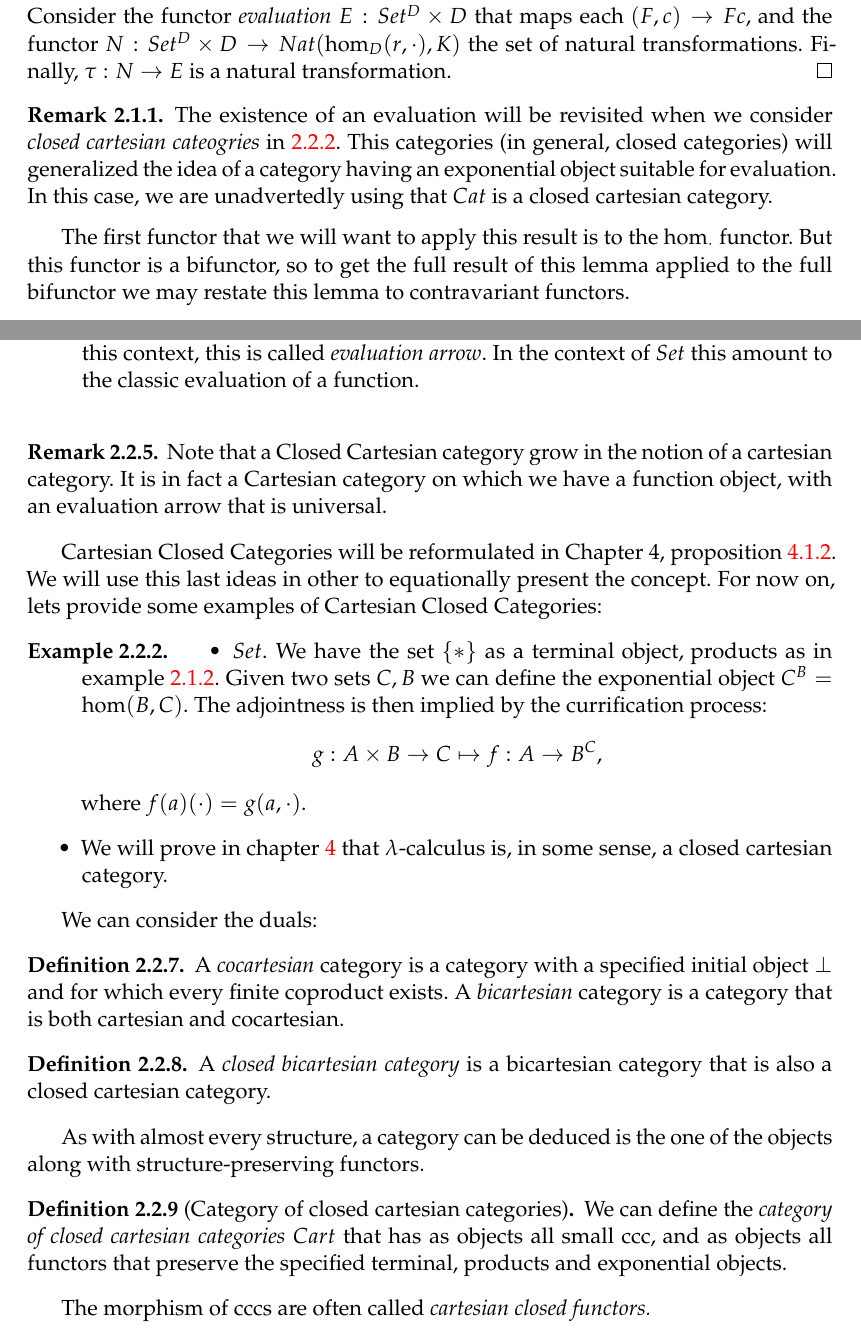
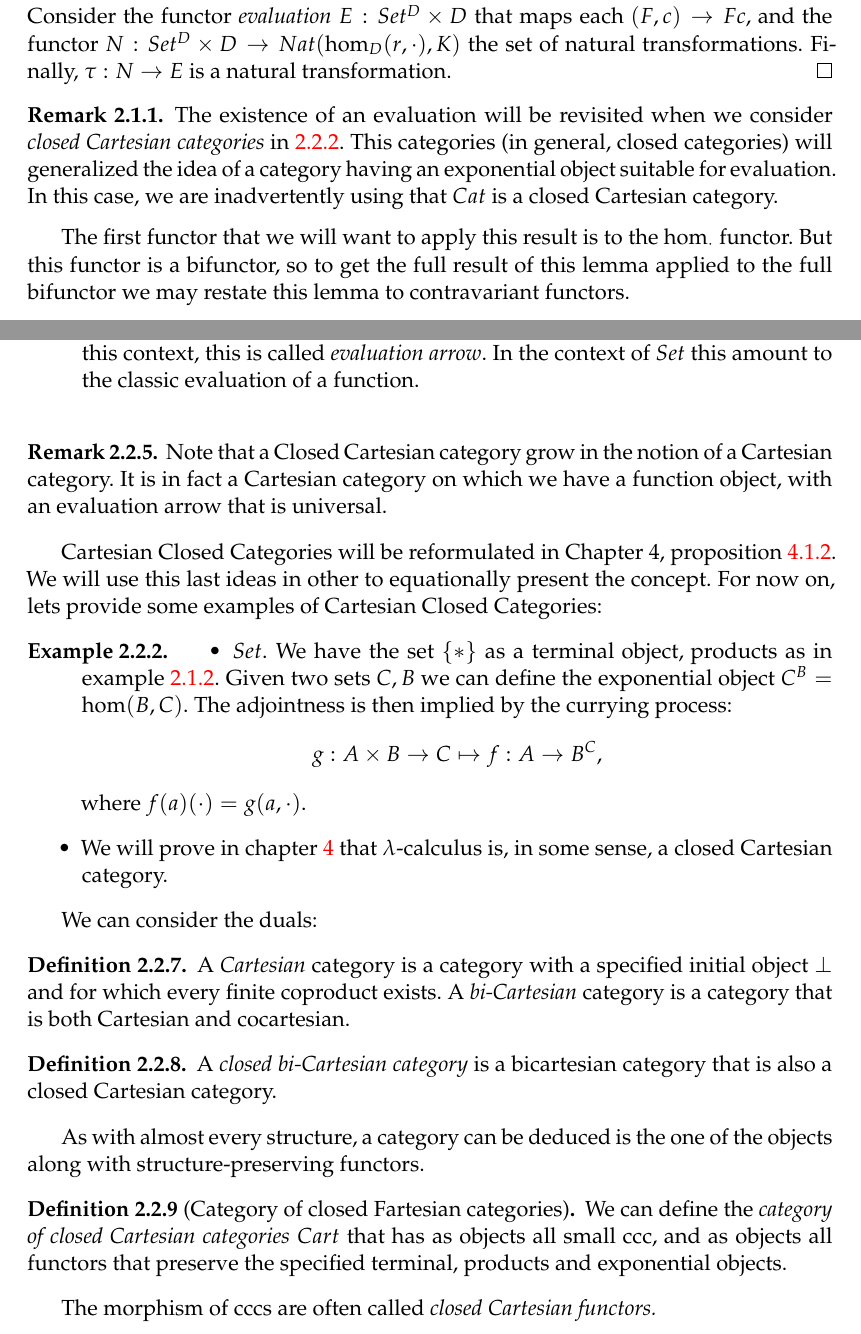
Before and after one commit to pedrobn23/Master-thesis, a LaTeX thesis (thesis/main.tex, which reads thesis/Chapters/Chapter2.tex): two parts of pages 30 and 42 of 84, joined at a grey line, cut so that both start at the same text. Compiled offline with pdfLaTeX.

Commit message:
ortographic review of chapter 2

```diff
--- a/thesis/Chapters/Chapter2.tex
+++ b/thesis/Chapters/Chapter2.tex
@@ -208,7 +208,7 @@ Similarly to this two example, with the Yoneda lemma we will have a functor $F:D
   To see that $\tau$ we is natural we have to consider for which functor it is natural. Consider the functor \emph{evaluation} $E: Set^D\times D$ that maps each $(F,c)\to Fc$, and the functor $N:Set^D\times D\to Nat(\hom_D(r,\cdot),K)$ the set of natural transformations. Finally, $\tau:N\to E$ is a natural transformation.
 \end{proof}
 \begin{remark}
-  The existence of an evaluation will be revisited when we consider \emph{closed cartesian cateogries} in  \ref{subsect:CCC}. This categories (in general, closed categories) will generalized the idea of a category having an exponential object suitable for evaluation. In this case, we are unadvertedly using that $Cat$ is a closed cartesian category.
+  The existence of an evaluation will be revisited when we consider \emph{closed Cartesian categories} in  \ref{subsect:CCC}. This categories (in general, closed categories) will generalized the idea of a category having an exponential object suitable for evaluation. In this case, we are inadvertently using that $Cat$ is a closed Cartesian category.
 \end{remark}
 
 The first functor that we will want to apply this result is to the $\hom_{\cdot}$ functor. But this functor is a bifunctor, so to get the full result of this lemma applied to the full bifunctor we may restate this lemma to contravariant functors.
@@ -761,7 +761,7 @@ Nonetheless, further on the text we will need categories with some even nicer pr
 \end{definition}
 
 \begin{remark}
-  Note that a Closed Cartesian category grow in the notion of a cartesian category. It is in fact a Cartesian category on which we have a function object, with an evaluation arrow that is universal.
+  Note that a Closed Cartesian category grow in the notion of a Cartesian category. It is in fact a Cartesian category on which we have a function object, with an evaluation arrow that is universal.
 \end{remark}
 
 Cartesian Closed Categories will be reformulated in Chapter 4, proposition \ref{def2:CCC}. We will use this last ideas in other to equationally present the concept. For now on, lets provide some examples of Cartesian Closed Categories:
@@ -771,10 +771,10 @@ Cartesian Closed Categories will be reformulated in Chapter 4, proposition \ref{
 
 \begin{example}
   \begin{itemize}
-  \item $Set$. We have the set $\{*\}$ as a terminal object, products as in example \ref{example:prod}. Given two sets $C, B$ we can define the exponential object $C^B= \hhom (B,C)$. The adjointness is then implied by the currification process:
+  \item $Set$. We have the set $\{*\}$ as a terminal object, products as in example \ref{example:prod}. Given two sets $C, B$ we can define the exponential object $C^B= \hhom (B,C)$. The adjointness is then implied by the currying process:
     $$g: A\times B \to C \mapsto f: A \to B^C,$$
     where $f(a)(\cdot) = g(a,\cdot)$.
-  \item We will prove in chapter \ref{chap:4} that $\lambda$-calculus is, in some sense, a closed cartesian category.
+  \item We will prove in chapter \ref{chap:4} that $\lambda$-calculus is, in some sense, a closed Cartesian category.
   \end{itemize}
 \end{example}
 
@@ -782,16 +782,16 @@ Cartesian Closed Categories will be reformulated in Chapter 4, proposition \ref{
 We can consider the duals:
 
 \begin{definition}
-  A \emph{cocartesian} category is a category with a specified initial object $\bot$ and for which every finite coproduct exists. A \emph{bicartesian} category is a category that is both cartesian and cocartesian.
+  A \emph{Cartesian} category is a category with a specified initial object $\bot$ and for which every finite coproduct exists. A \emph{bi-Cartesian} category is a category that is both Cartesian and cocartesian.
 \end{definition}
 
-\begin{definition}A \emph{closed bicartesian category} is a bicartesian category that is also a closed cartesian category.
+\begin{definition}A \emph{closed bi-Cartesian category} is a bicartesian category that is also a closed Cartesian category.
 \end{definition}
 
 As with almost every structure, a category can be deduced is the one of the objects along with structure-preserving functors.
 
-\begin{definition}[Category of closed cartesian categories]
-  We can define the \emph{category of closed cartesian categories} $Cart$ that has as objects all small ccc, and as objects all functors that preserve the specified terminal, products and exponential objects.
+\begin{definition}[Category of closed Fartesian categories]
+  We can define the \emph{category of closed Cartesian categories} $Cart$ that has as objects all small ccc, and as objects all functors that preserve the specified terminal, products and exponential objects.
 \end{definition}
 
-The morphism of cccs are often called \emph{cartesian closed functors.}
+The morphism of cccs are often called \emph{closed Cartesian functors.}
```
Also changed, not shown: thesis/Chapters/Chapter2.tex (10 more changed lines).
